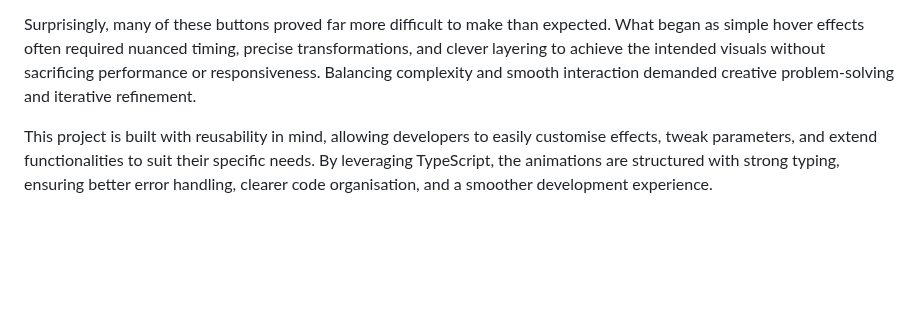
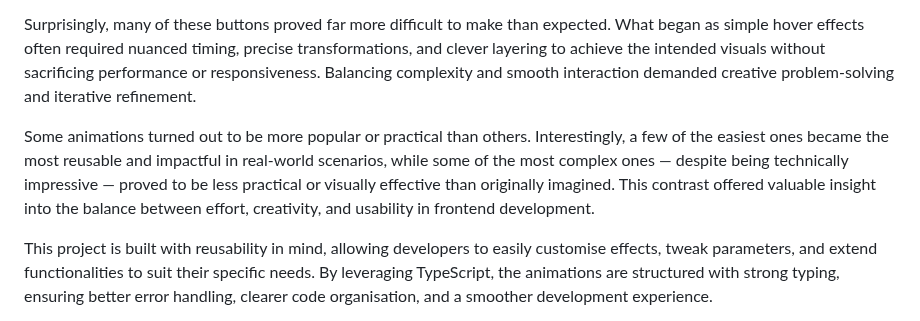
Before and after one commit to SasanTazayoni/Advanced-Button-Hover-Animations, a Markdown page: README.md, the part around the change. GitHub-like rendering; blank space fills up the shorter version.

Commit message:
Add paragraph to introduction in README

```diff
--- a/README.md
+++ b/README.md
@@ -11,6 +11,8 @@ The animations in this collection are designed to elevate user engagement, intro
 This project was created purely for fun and as a way to practice using TypeScript for the first time. While experimenting with TypeScript, the focus was on structuring animations with strong typing, ensuring better error handling, clearer code organisation, and a smoother development experience. Additionally, the creative application of mathematical concepts plays a key role in shaping the animations, enhancing the visual impact through calculated movement, rotation, and scaling to provide an engaging experience that feels dynamic and fluid.
 
 Surprisingly, many of these buttons proved far more difficult to make than expected. What began as simple hover effects often required nuanced timing, precise transformations, and clever layering to achieve the intended visuals without sacrificing performance or responsiveness. Balancing complexity and smooth interaction demanded creative problem-solving and iterative refinement.
+
+Some animations turned out to be more popular or practical than others. Interestingly, a few of the easiest ones became the most reusable and impactful in real-world scenarios, while some of the most complex ones — despite being technically impressive — proved to be less practical or visually effective than originally imagined. This contrast offered valuable insight into the balance between effort, creativity, and usability in frontend development.
 
 This project is built with reusability in mind, allowing developers to easily customise effects, tweak parameters, and extend functionalities to suit their specific needs. By leveraging TypeScript, the animations are structured with strong typing, ensuring better error handling, clearer code organisation, and a smoother development experience.
 
```
